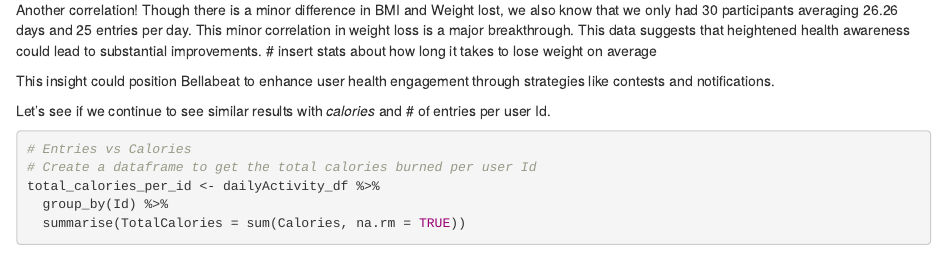
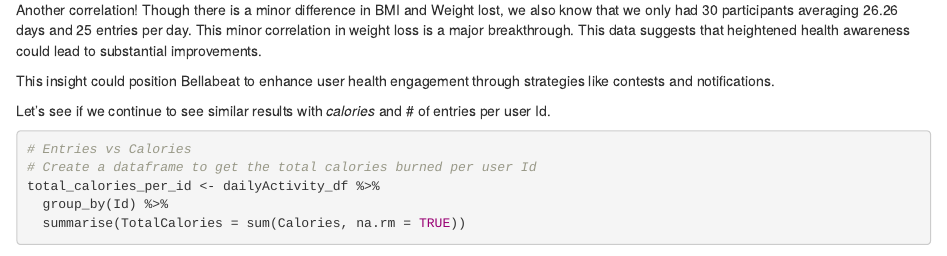
Before and after one commit to Jessie2e/BellabeatCasestudy_GoogleDataCert, an R Markdown document (BellabeatCasestudy.Rmd): the page in a window 1100 px wide, from 13550 px down. Rendered offline with R 4.5, knitr and Pandoc, with nearby package versions; some code elsewhere in the file could not run offline.

Commit message:
Removed sentence

```diff
--- a/BellabeatCasestudy.Rmd
+++ b/BellabeatCasestudy.Rmd
@@ -500,7 +500,6 @@ ggplot(data = body_changes, mapping = aes(x=entries,y=Weight_change, color=durat
 Wow!
 
 Another correlation! Though there is a minor difference in BMI and Weight lost, we also know that we only had 30 participants averaging 26.26 days and 25 entries per day. This minor correlation in weight loss is a major breakthrough.  This data suggests that heightened health awareness could lead to substantial improvements.
-# insert stats about how long it takes to lose weight on average
 
 This insight could position Bellabeat to enhance user health engagement through strategies like contests and notifications.
 
```
Also changed, not shown: BellabeatCasestudy.html, README.html.
